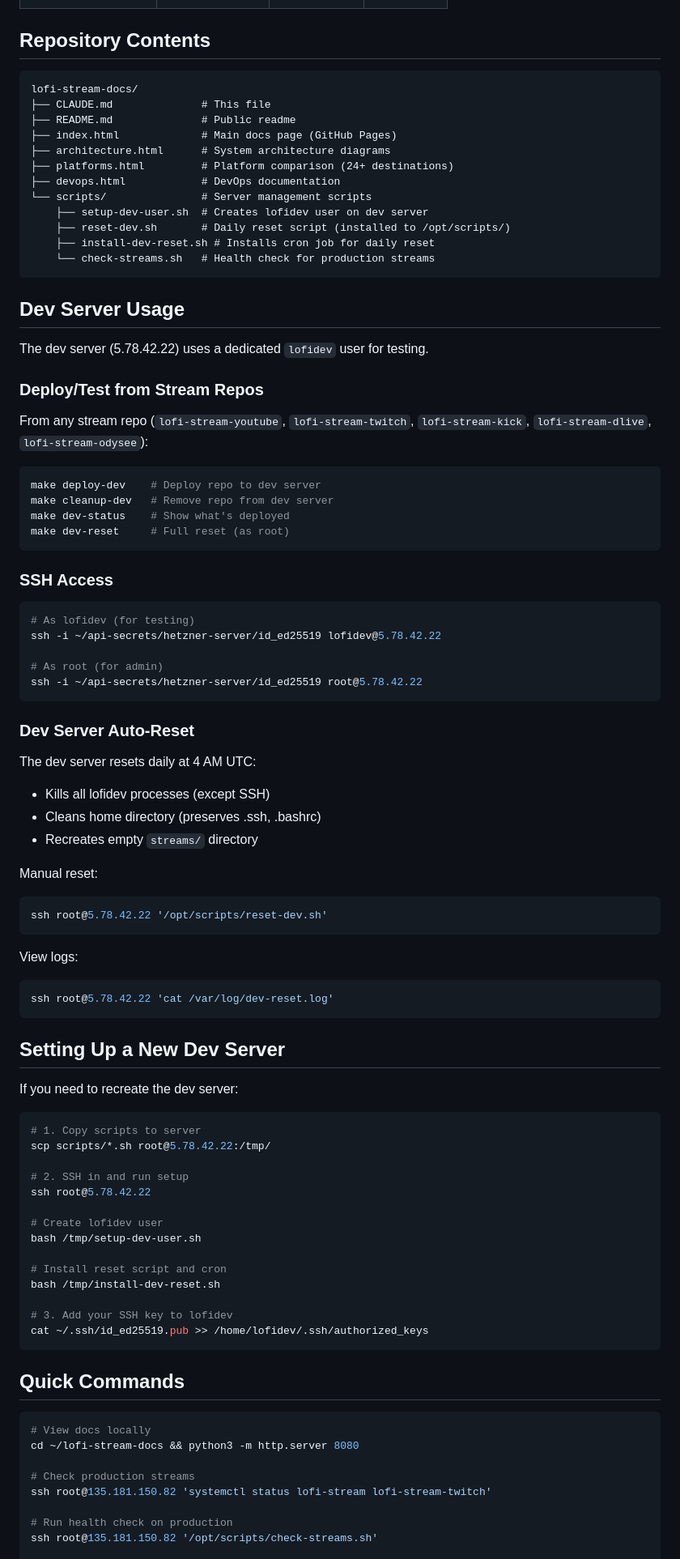
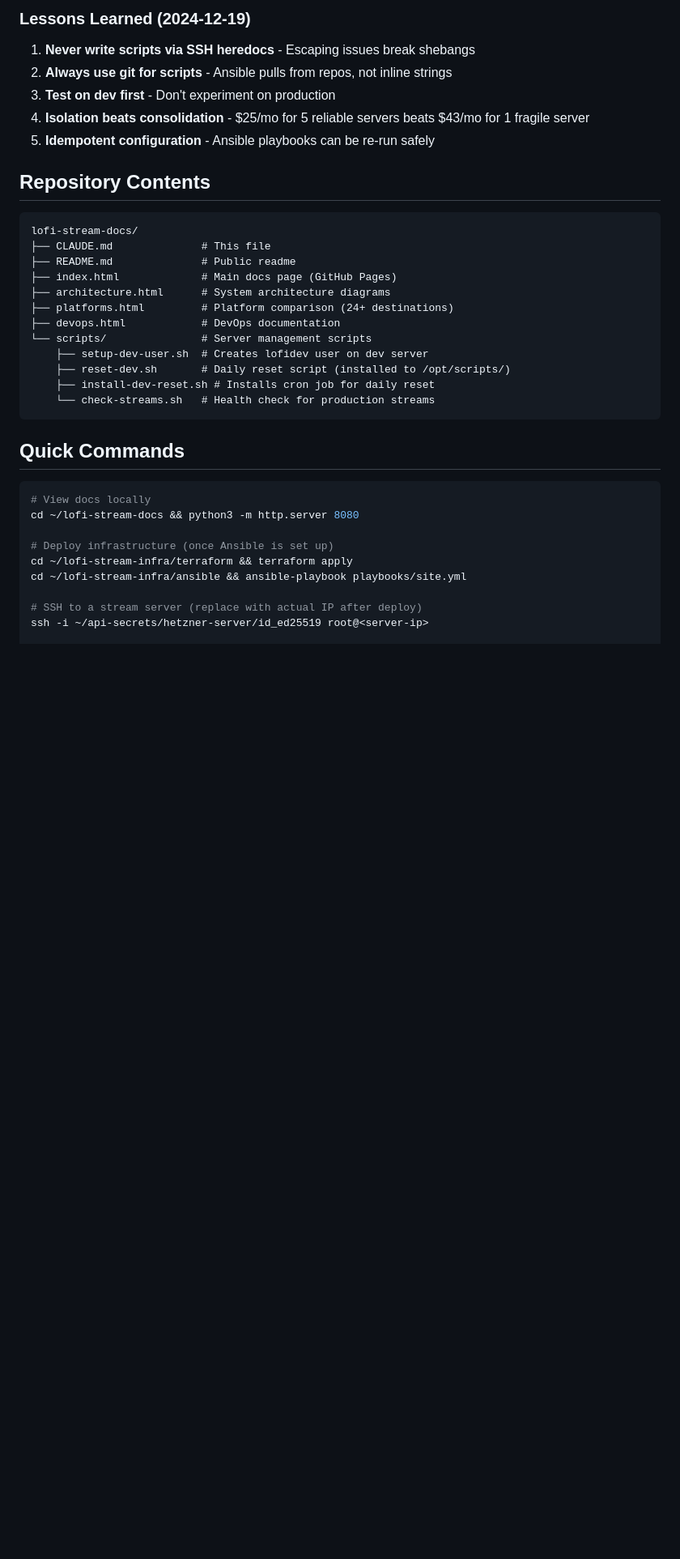
Before and after one commit to ldraney/lofi-stream-docs, a Markdown page: CLAUDE.md, the part around one of its changes. Shown at 81% size. Rendered like a GitHub page; blank space fills up the shorter version.

````diff
--- a/CLAUDE.md
+++ b/CLAUDE.md
@@ -43,3 +116,10 @@ SSH key: `~/api-secrets/hetzner-server/id_ed25519`
+### Lessons Learned (2024-12-19)
+
+1. **Never write scripts via SSH heredocs** - Escaping issues break shebangs
+2. **Always use git for scripts** - Ansible pulls from repos, not inline strings
+3. **Test on dev first** - Don't experiment on production
+4. **Isolation beats consolidation** - $25/mo for 5 reliable servers beats $43/mo for 1 fragile server
+5. **Idempotent configuration** - Ansible playbooks can be re-run safely
 
 ## Repository Contents
 
@@ -58,76 +138,16 @@ lofi-stream-docs/
     └── check-streams.sh   # Health check for production streams
 ```
 
-## Dev Server Usage
-
-The dev server (5.78.42.22) uses a dedicated `lofidev` user for testing.
-
-### Deploy/Test from Stream Repos
-
-From any stream repo (`lofi-stream-youtube`, `lofi-stream-twitch`, `lofi-stream-kick`, `lofi-stream-dlive`, `lofi-stream-odysee`):
-```bash
-make deploy-dev    # Deploy repo to dev server
-make cleanup-dev   # Remove repo from dev server
-make dev-status    # Show what's deployed
-make dev-reset     # Full reset (as root)
-```
-
-### SSH Access
-```bash
-# As lofidev (for testing)
-ssh -i ~/api-secrets/hetzner-server/id_ed25519 lofidev@5.78.42.22
-
-# As root (for admin)
-ssh -i ~/api-secrets/hetzner-server/id_ed25519 root@5.78.42.22
-```
-
-### Dev Server Auto-Reset
-
-The dev server resets daily at 4 AM UTC:
-- Kills all lofidev processes (except SSH)
-- Cleans home directory (preserves .ssh, .bashrc)
-- Recreates empty `streams/` directory
-
-Manual reset:
-```bash
-ssh root@5.78.42.22 '/opt/scripts/reset-dev.sh'
-```
-
-View logs:
-```bash
-ssh root@5.78.42.22 'cat /var/log/dev-reset.log'
-```
-
-## Setting Up a New Dev Server
-
-If you need to recreate the dev server:
-
-```bash
-# 1. Copy scripts to server
-scp scripts/*.sh root@5.78.42.22:/tmp/
-
-# 2. SSH in and run setup
-ssh root@5.78.42.22
-
-# Create lofidev user
-bash /tmp/setup-dev-user.sh
-
-# Install reset script and cron
-bash /tmp/install-dev-reset.sh
-
-# 3. Add your SSH key to lofidev
-cat ~/.ssh/id_ed25519.pub >> /home/lofidev/.ssh/authorized_keys
-```
-
 ## Quick Commands
 
 ```bash
 # View docs locally
 cd ~/lofi-stream-docs && python3 -m http.server 8080
 
-# Check production streams
-ssh root@135.181.150.82 'systemctl status lofi-stream lofi-stream-twitch'
+# Deploy infrastructure (once Ansible is set up)
+cd ~/lofi-stream-infra/terraform && terraform apply
+cd ~/lofi-stream-infra/ansible && ansible-playbook playbooks/site.yml
 
-# Run health check on production
-ssh root@135.181.150.82 '/opt/scripts/check-streams.sh'
+# SSH to a stream server (replace with actual IP after deploy)
+ssh -i ~/api-secrets/hetzner-server/id_ed25519 root@<server-ip>
 
````
Also changed, not shown: other parts of CLAUDE.md (+115 -60 lines).
